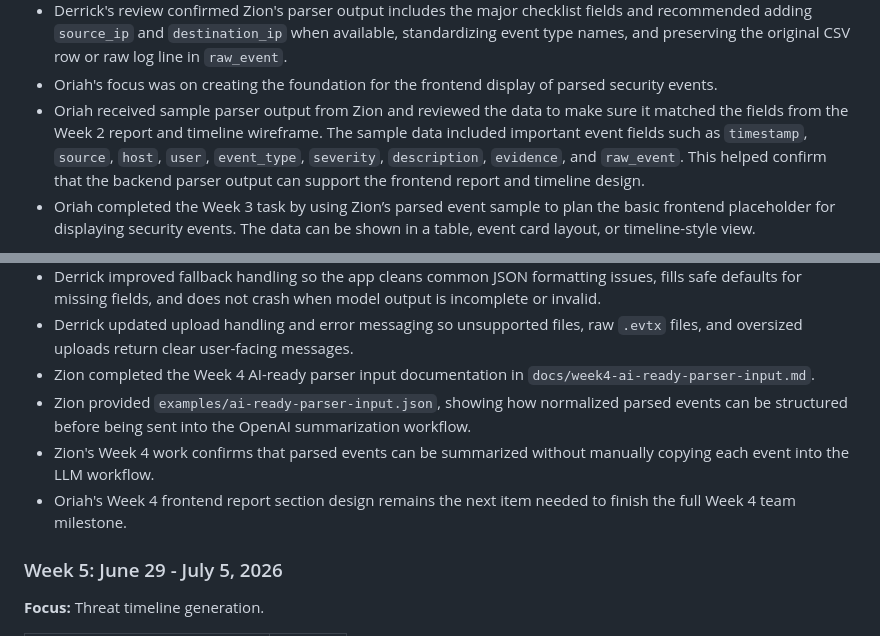
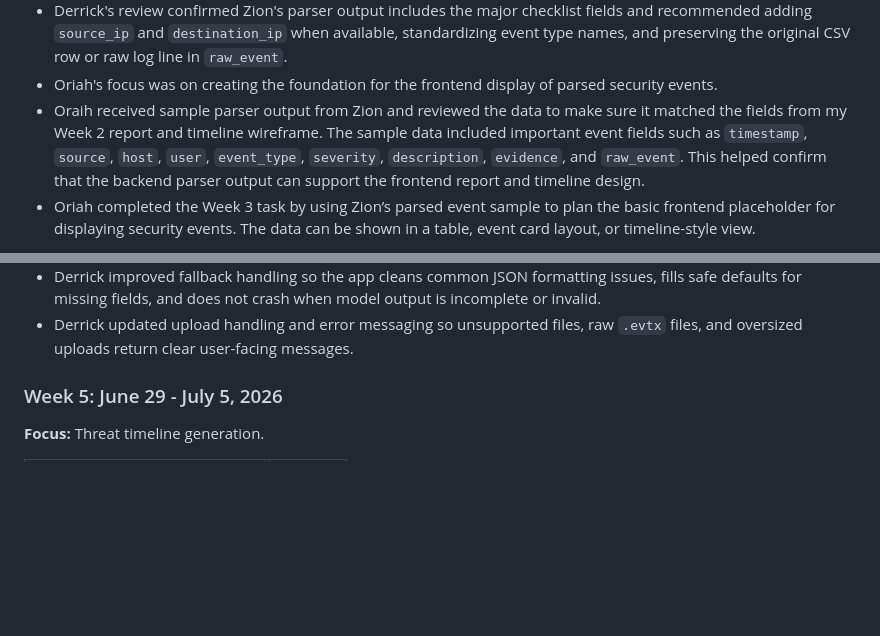
Before and after one commit to Dredman72/security-log-threat-timeline, a Markdown page: PROJECT_PLAN.md, 2 parts joined by grey strips. GitHub-like rendering; blank space fills up the shorter version.

```diff
--- a/PROJECT_PLAN.md
+++ b/PROJECT_PLAN.md
@@ -103,7 +103,7 @@ Derrick's parser output validation checklist is documented in `PARSER_OUTPUT_VAL
 - Derrick completed `PARSER_OUTPUT_VALIDATION_CHECKLIST.md` and used it to review Zion's parser output.
 - Derrick's review confirmed Zion's parser output includes the major checklist fields and recommended adding `source_ip` and `destination_ip` when available, standardizing event type names, and preserving the original CSV row or raw log line in `raw_event`.
 - Oriah's focus was on creating the foundation for the frontend display of parsed security events.
-- Oriah received sample parser output from Zion and reviewed the data to make sure it matched the fields from the Week 2 report and timeline wireframe. The sample data included important event fields such as `timestamp`, `source`, `host`, `user`, `event_type`, `severity`, `description`, `evidence`, and `raw_event`. This helped confirm that the backend parser output can support the frontend report and timeline design.
+- Oraih received sample parser output from Zion and reviewed the data to make sure it matched the fields from my Week 2 report and timeline wireframe. The sample data included important event fields such as `timestamp`, `source`, `host`, `user`, `event_type`, `severity`, `description`, `evidence`, and `raw_event`. This helped confirm that the backend parser output can support the frontend report and timeline design.
 - Oriah completed the Week 3 task by using Zion’s parsed event sample to plan the basic frontend placeholder for displaying security events. The data can be shown in a table, event card layout, or timeline-style view.
 
 **Evidence to include:** screenshot of Zion’s JSON parser output and screenshot/mockup of the parsed event display layout.
@@ -132,10 +132,6 @@ Derrick's parser output validation checklist is documented in `PARSER_OUTPUT_VAL
 - Derrick strengthened the expected report structure for executive summary, risk level, attack type, affected assets, indicators of compromise, key findings, timeline evidence, and recommended actions.
 - Derrick improved fallback handling so the app cleans common JSON formatting issues, fills safe defaults for missing fields, and does not crash when model output is incomplete or invalid.
 - Derrick updated upload handling and error messaging so unsupported files, raw `.evtx` files, and oversized uploads return clear user-facing messages.
-- Zion completed the Week 4 AI-ready parser input documentation in `docs/week4-ai-ready-parser-input.md`.
-- Zion provided `examples/ai-ready-parser-input.json`, showing how normalized parsed events can be structured before being sent into the OpenAI summarization workflow.
-- Zion's Week 4 work confirms that parsed events can be summarized without manually copying each event into the LLM workflow.
-- Oriah's Week 4 frontend report section design remains the next item needed to finish the full Week 4 team milestone.
 
 ### Week 5: June 29 - July 5, 2026
 
```
Also changed, not shown: README.md (+4 -18 lines).
